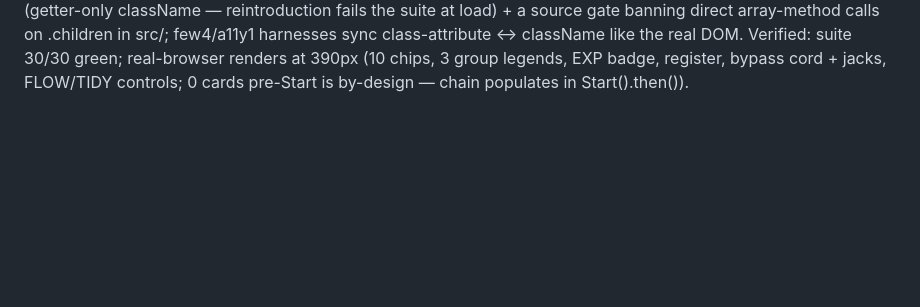
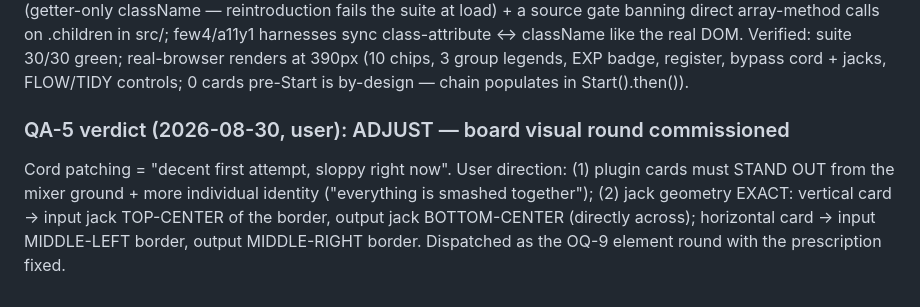
Before and after one commit to Arrangedgodly/karaoke, a Markdown page: docs/ultron/state.md, the part around the change. Drawn GitHub-style; blank space fills up the shorter version.

Commit message:
state: QA-5 adjust verdict — board visual round commissioned

```diff
--- a/docs/ultron/state.md
+++ b/docs/ultron/state.md
@@ -857,3 +857,12 @@ DOM. Verified: suite 30/30 green; real-browser renders at 390px (10
 chips, 3 group legends, EXP badge, register, bypass cord + jacks,
 FLOW/TIDY controls; 0 cards pre-Start is by-design — chain populates
 in Start().then()).
+
+### QA-5 verdict (2026-08-30, user): ADJUST — board visual round commissioned
+Cord patching = "decent first attempt, sloppy right now". User
+direction: (1) plugin cards must STAND OUT from the mixer ground +
+more individual identity ("everything is smashed together"); (2) jack
+geometry EXACT: vertical card -> input jack TOP-CENTER of the border,
+output jack BOTTOM-CENTER (directly across); horizontal card -> input
+MIDDLE-LEFT border, output MIDDLE-RIGHT border. Dispatched as the
+OQ-9 element round with the prescription fixed.
```
